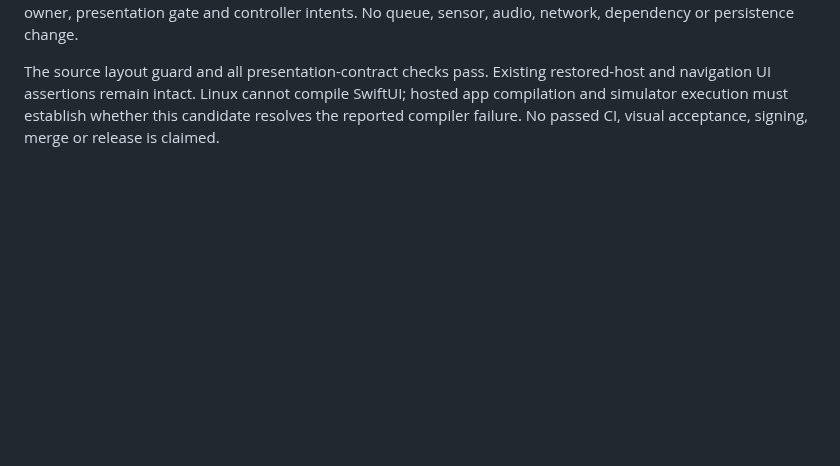
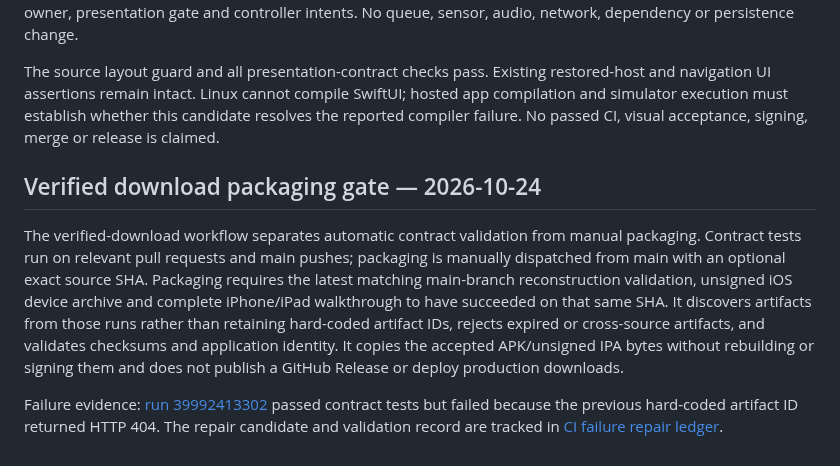
Before and after one commit to Kanta-studio/Kanta-reborn, a Markdown page: docs/CODEBASE_CONTEXT_PACKET.md, the part around the change. Drawn GitHub-style; blank space fills up the shorter version.

Commit message:
docs(context): document exact-SHA verified-download packaging

```diff
--- a/docs/CODEBASE_CONTEXT_PACKET.md
+++ b/docs/CODEBASE_CONTEXT_PACKET.md
@@ -220,3 +220,9 @@ Branch design/restore-library-host-20261018, baseline 519890b. SwiftUI/iOS 17, e
 Baseline `aa711986d282e62997a71a54d66de6b2d6269389`. The takeover handoff reports SwiftUI type-check exhaustion at HostView.swift:68:25; the original hosted diagnostic has not yet been independently retrieved. HostView now separates its scroll content, embedded stage and inline remote into opaque `some View` properties. This bounds result-builder inference while retaining the same state/bindings, modifier order, sheet owner, presentation gate and controller intents. No queue, sensor, audio, network, dependency or persistence change.
 
 The source layout guard and all presentation-contract checks pass. Existing restored-host and navigation UI assertions remain intact. Linux cannot compile SwiftUI; hosted app compilation and simulator execution must establish whether this candidate resolves the reported compiler failure. No passed CI, visual acceptance, signing, merge or release is claimed.
+
+## Verified download packaging gate — 2026-10-24
+
+The verified-download workflow separates automatic contract validation from manual packaging. Contract tests run on relevant pull requests and main pushes; packaging is manually dispatched from main with an optional exact source SHA. Packaging requires the latest matching main-branch reconstruction validation, unsigned iOS device archive and complete iPhone/iPad walkthrough to have succeeded on that same SHA. It discovers artifacts from those runs rather than retaining hard-coded artifact IDs, rejects expired or cross-source artifacts, and validates checksums and application identity. It copies the accepted APK/unsigned IPA bytes without rebuilding or signing them and does not publish a GitHub Release or deploy production downloads.
+
+Failure evidence: [run 39992413302](https://github.com/usermalik20-del/Kanta-reborn/actions/runs/39992413302) passed contract tests but failed because the previous hard-coded artifact ID returned HTTP 404. The repair candidate and validation record are tracked in [CI failure repair ledger](CI_FAILURE_REPAIR_LEDGER.md).
```
